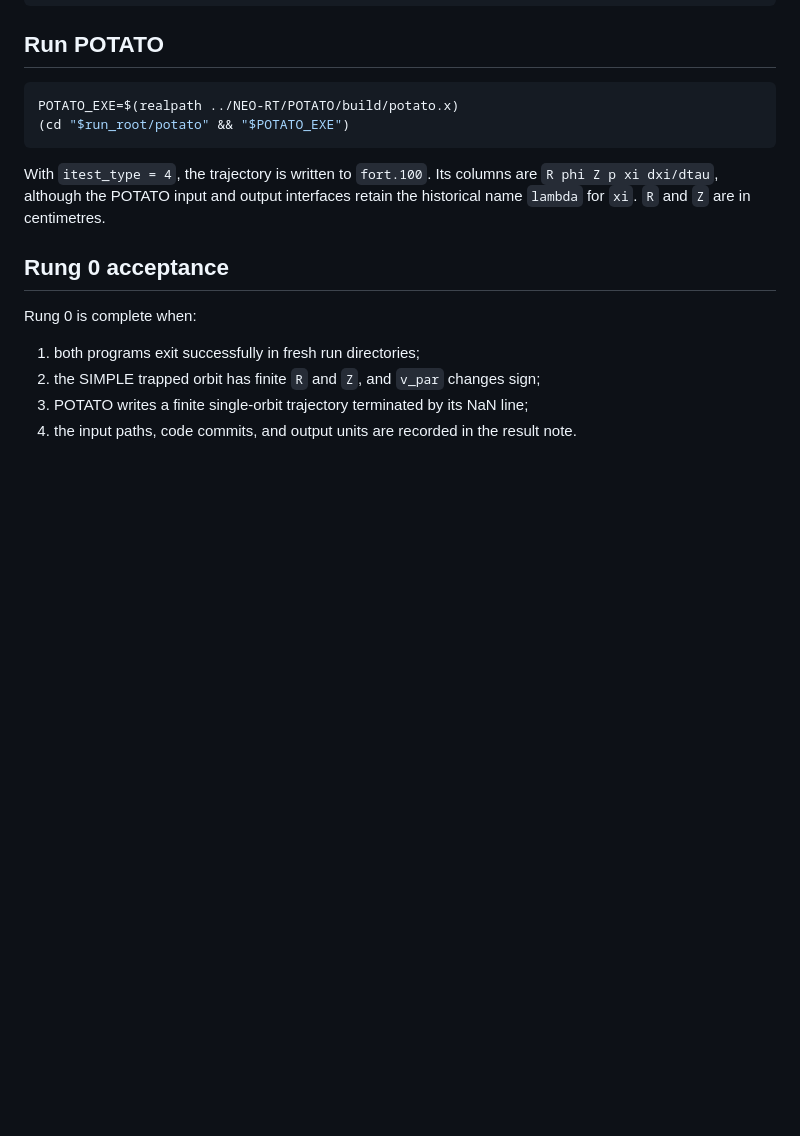
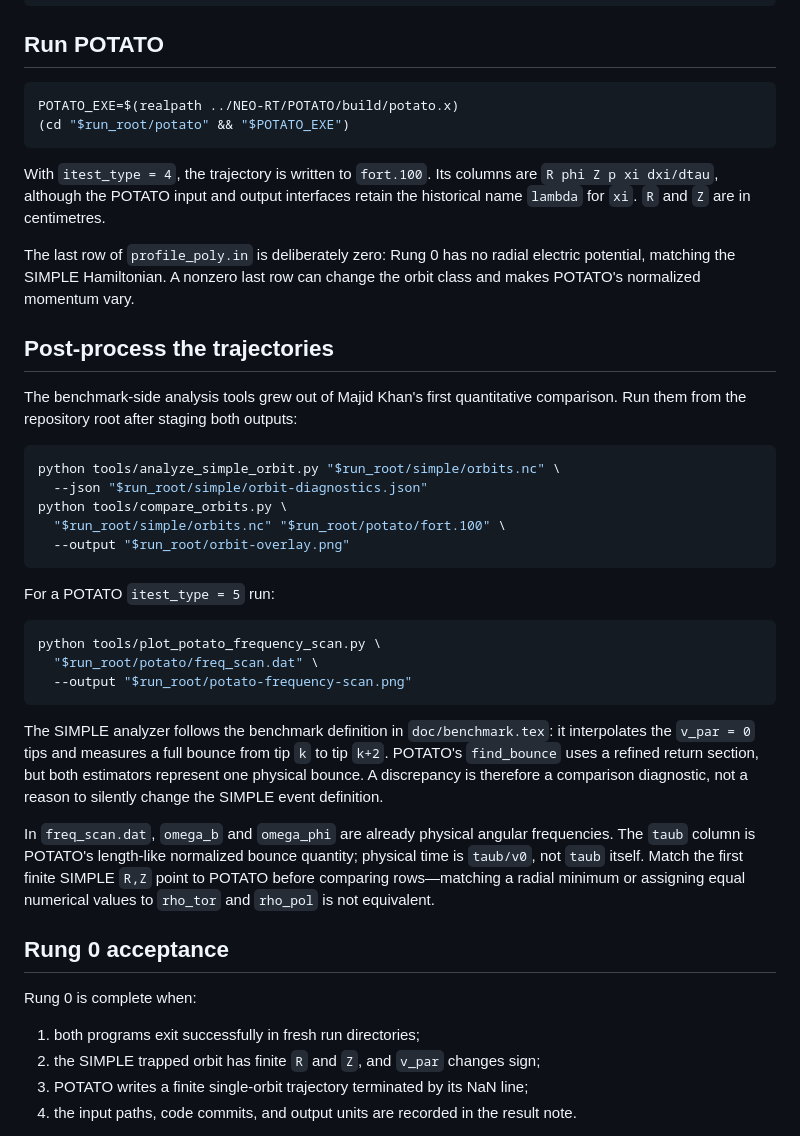
Before and after one commit to itpplasma/benchmark-simple-potato, a Markdown page: rung0/README.md, the part around the change. Drawn GitHub-style; blank space fills up the shorter version.

Commit message:
Document orbit post-processing workflow

````diff
--- a/rung0/README.md
+++ b/rung0/README.md
@@ -142,6 +142,44 @@ With `itest_type = 4`, the trajectory is written to `fort.100`. Its columns
 are `R phi Z p xi dxi/dtau`, although the POTATO input and output interfaces
 retain the historical name `lambda` for `xi`. `R` and `Z` are in centimetres.
 
+The last row of `profile_poly.in` is deliberately zero: Rung 0 has no radial
+electric potential, matching the SIMPLE Hamiltonian. A nonzero last row can
+change the orbit class and makes POTATO's normalized momentum vary.
+
+## Post-process the trajectories
+
+The benchmark-side analysis tools grew out of Majid Khan's first quantitative
+comparison. Run them from the repository root after staging both outputs:
+
+```sh
+python tools/analyze_simple_orbit.py "$run_root/simple/orbits.nc" \
+  --json "$run_root/simple/orbit-diagnostics.json"
+python tools/compare_orbits.py \
+  "$run_root/simple/orbits.nc" "$run_root/potato/fort.100" \
+  --output "$run_root/orbit-overlay.png"
+```
+
+For a POTATO `itest_type = 5` run:
+
+```sh
+python tools/plot_potato_frequency_scan.py \
+  "$run_root/potato/freq_scan.dat" \
+  --output "$run_root/potato-frequency-scan.png"
+```
+
+The SIMPLE analyzer follows the benchmark definition in
+`doc/benchmark.tex`: it interpolates the `v_par = 0` tips and measures a full
+bounce from tip `k` to tip `k+2`. POTATO's `find_bounce` uses a refined return
+section, but both estimators represent one physical bounce. A discrepancy is
+therefore a comparison diagnostic, not a reason to silently change the SIMPLE
+event definition.
+
+In `freq_scan.dat`, `omega_b` and `omega_phi` are already physical angular
+frequencies. The `taub` column is POTATO's length-like normalized bounce
+quantity; physical time is `taub/v0`, not `taub` itself. Match the first finite
+SIMPLE `R,Z` point to POTATO before comparing rows—matching a radial minimum or
+assigning equal numerical values to `rho_tor` and `rho_pol` is not equivalent.
+
 ## Rung 0 acceptance
 
 Rung 0 is complete when:
````
